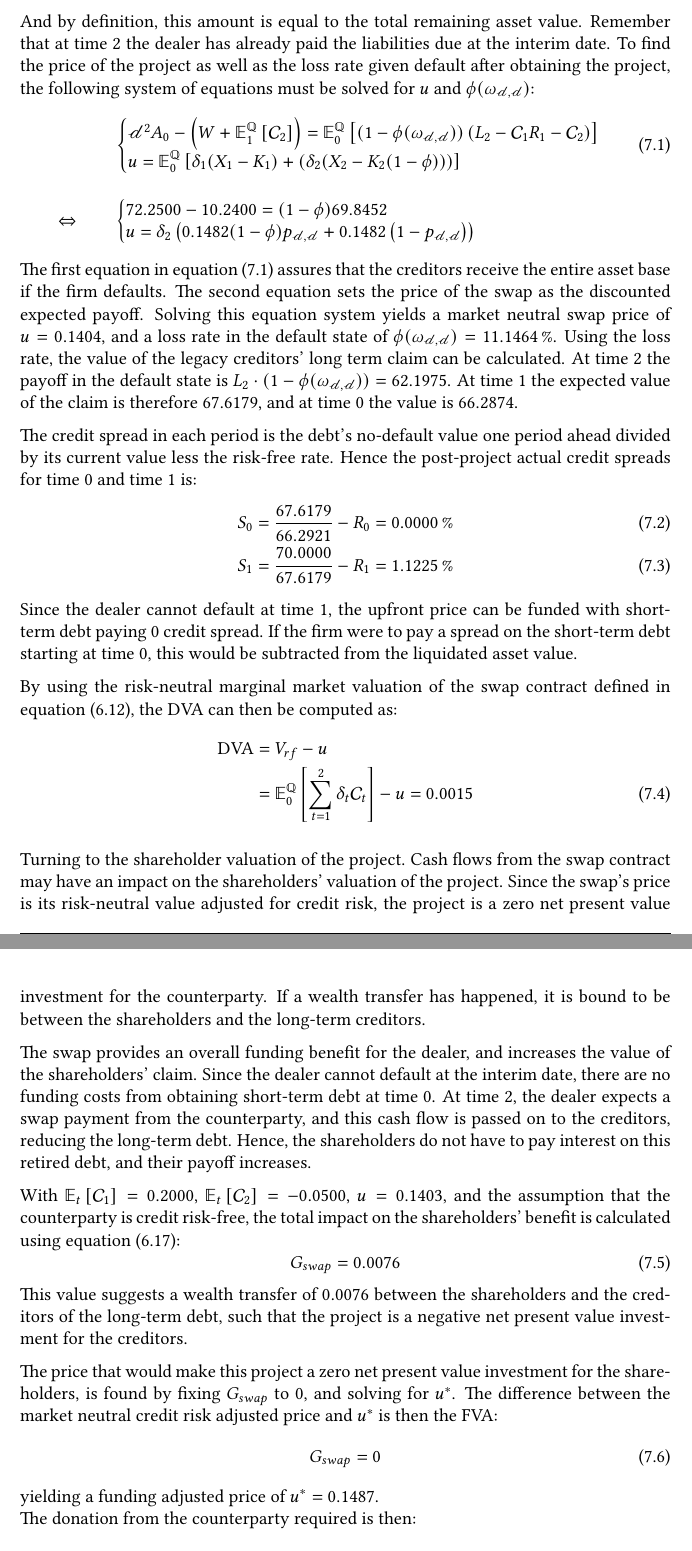
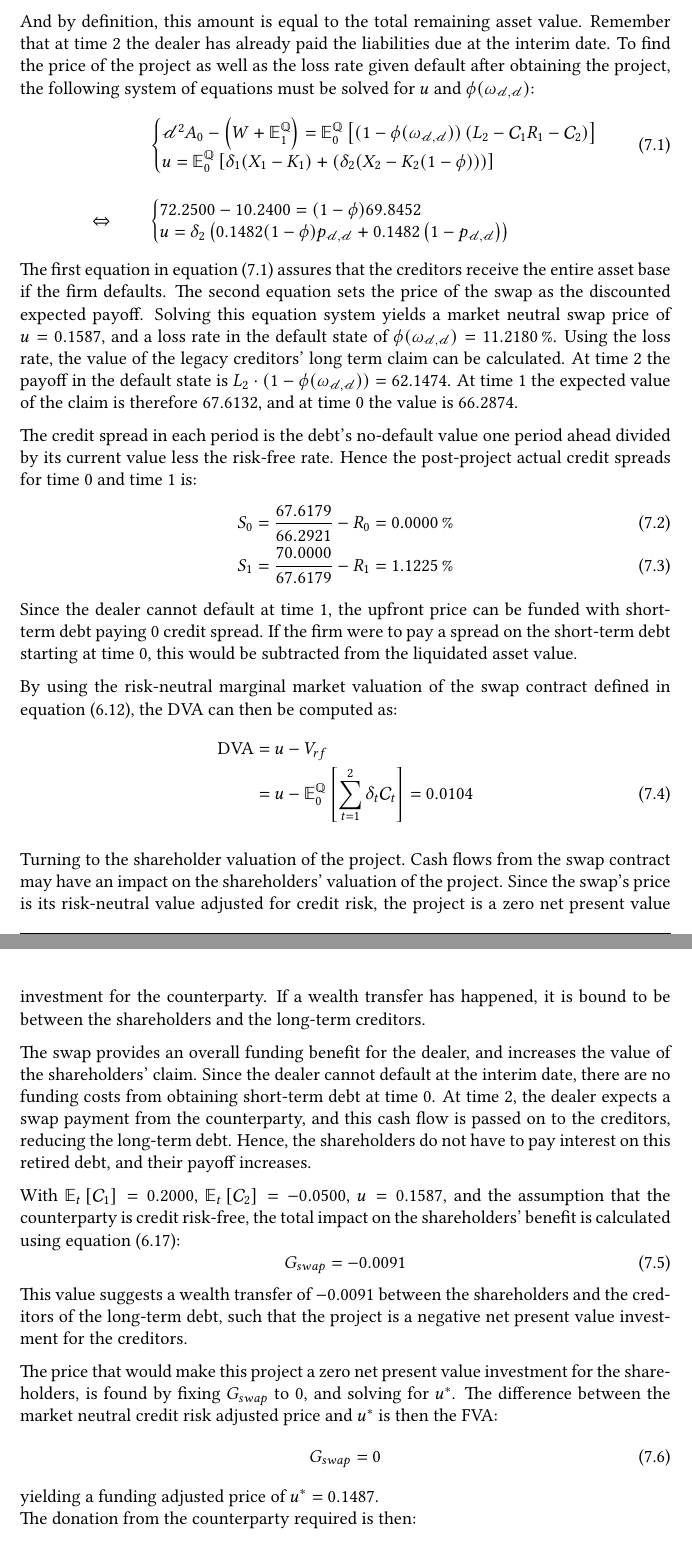
Before and after one commit to sebastianbaltser/master-thesis, a LaTeX thesis (thesis/main.tex, which reads thesis/content/body-matter/swap-contract/swap-examples.tex): two parts of pages 73 and 74 of 77, joined at a grey line, cut so that both start at the same text. Compiled offline with pdfLaTeX.

Commit message:
Fix numbers

```diff
--- a/thesis/content/body-matter/swap-contract/swap-examples.tex
+++ b/thesis/content/body-matter/swap-contract/swap-examples.tex
@@ -244,7 +244,7 @@
             the following system of equations must be solved for $u$ and $\phi(\omega_{\mathscr{d},\mathscr{d}})$:
             \begin{align}
                 &\left\{\begin{array}{@{}l@{}}
-                    \mathscr{d}^{2}A_{0} - \left(W+\mathbb{E}_{1}^{\rnmeasure}\left[\mathcal{C}_2\right]\right)
+                    \mathscr{d}^{2}A_{0} - \left(W+\mathbb{E}_{1}^{\rnmeasure}\right)
                     =
                     \mathbb{E}_{0}^{\rnmeasure}\left[
                         (1-\phi(\omega_{\mathscr{d},\mathscr{d}}))\left(L_{2} -
@@ -279,13 +279,13 @@
             \end{align}
             The first equation in \cref{eqn:swap-example-equation-system} assures that the creditors receive the entire asset base if the firm defaults.
             The second equation sets the price of the swap as the discounted expected payoff.
-            Solving this equation system yields a market neutral swap price of $u=\num{0.14035728027040353}$,
+            Solving this equation system yields a market neutral swap price of $u=\num{0.158655}$,
             and a loss rate in the default state of
-            $\phi(\omega_{\mathscr{d},\mathscr{d}})=\pct{0.11146418821616146}$.
+            $\phi(\omega_{\mathscr{d},\mathscr{d}})=\pct{0.112180}$.
             Using the loss rate, the value of the legacy creditors' long term claim can be calculated.
             At time 2 the payoff in the default state is
-            $L_{2}*(1-\phi(\omega_{\mathscr{d},\mathscr{d}})) = \num{62.19750682}$.
-            At time 1 the expected value of the claim is therefore \num{67.61791744},
+            $L_{2}*(1-\phi(\omega_{\mathscr{d},\mathscr{d}})) = \num{62.14739601}$.
+            At time 1 the expected value of the claim is therefore \num{67.61315718},
             and at time 0 the value is \num{66.287413}.
 
             The credit spread in each period is the debt's no-default value one period ahead
@@ -325,11 +325,11 @@
             defined in \cref{eqn:swap-value-multi-period},
             the \DVA/ can then be computed as:
             \begin{align}
-                \DVA/ &= V_{rf} - u
+                \DVA/ &= u - V_{rf}
                 \nonumber
                 \\
-                &= \mathbb{E}_{0}^{\rnmeasure}\left[\sum_{t=1}^{2}\delta_t \mathcal{C}_t\right] - u
-                = \num{0.00153853}
+                &= u - \mathbb{E}_{0}^{\rnmeasure}\left[\sum_{t=1}^{2}\delta_t \mathcal{C}_t\right]
+                = \num{0.0104476}
             \end{align}
 
             Turning to the shareholder valuation of the project.
@@ -349,13 +349,13 @@
 
             With $\mathbb{E}_{t}\left[\mathcal{C}_1\right]=\num{0.2}$,
             $\mathbb{E}_{t}\left[\mathcal{C}_2\right]=\num{-0.05}$,
-            $u=\num{0.140347}$,
+            $u=\num{0.158655}$,
             and the assumption that the counterparty is credit risk-free,
             the total impact on the shareholders' benefit is calculated using \cref{eqn:shareholders-value-multi-period-swap}:
             \begin{equation}
-                G_{swap} = \num{0.00763833}
+                G_{swap} = \num{-0.00906097}
             \end{equation}
-            This value suggests a wealth transfer of $\num{0.00763833}$
+            This value suggests a wealth transfer of $\num{-0.00906097}$
             between the shareholders and the creditors of the long-term debt,
             such that the project is a negative net present value investment for the creditors.
 
```
Also changed, not shown: thesis/content/body-matter/swap-contract/swap-examples.tex (2 more changed lines).
